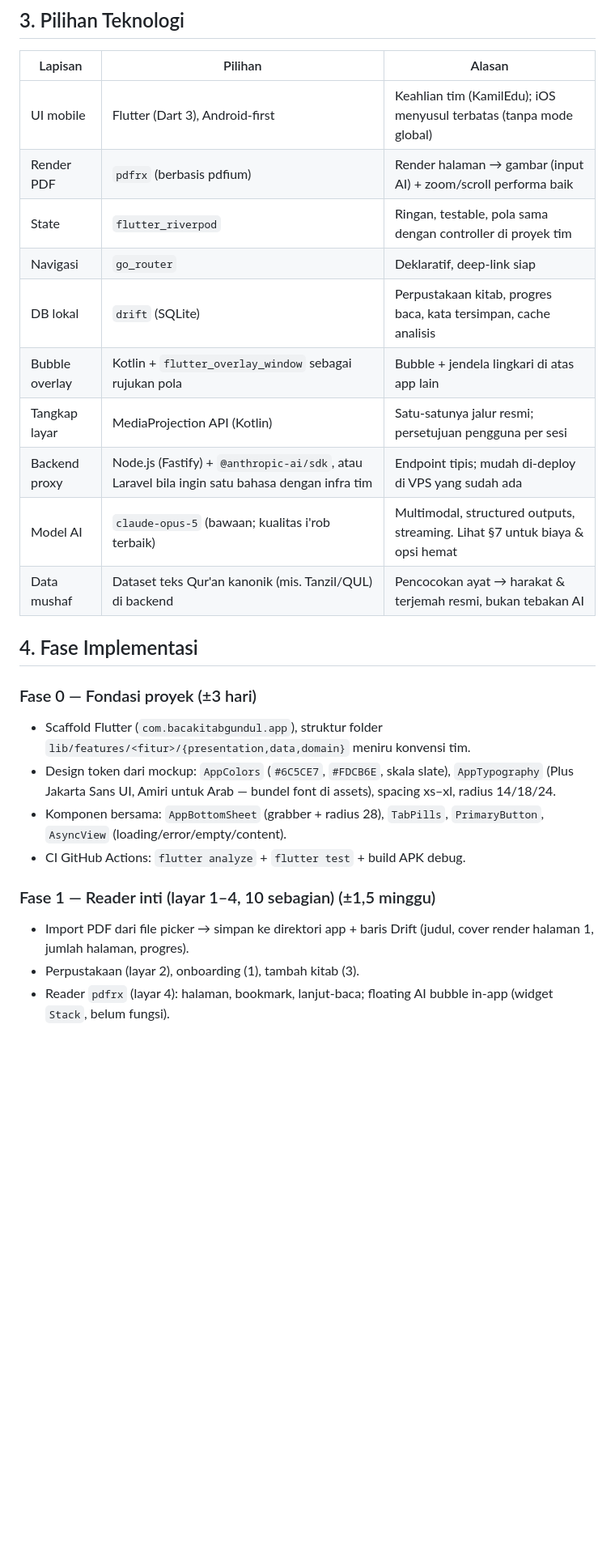
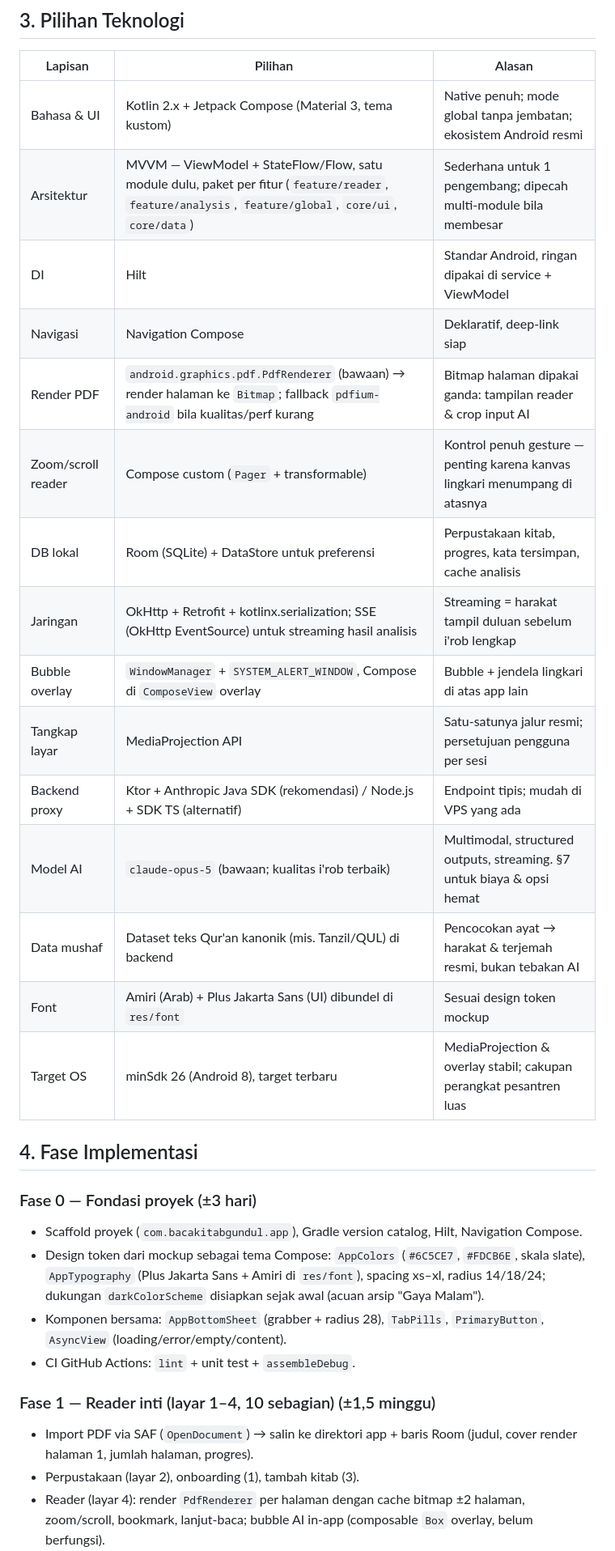
Before and after one commit to JohnHasmie/BacaKitabGundul, a Markdown page: docs/RENCANA_IMPLEMENTASI.md, the part around one of its changes. Shown at 81% size. Drawn GitHub-style; blank space fills up the shorter version.

```diff
--- a/docs/RENCANA_IMPLEMENTASI.md
+++ b/docs/RENCANA_IMPLEMENTASI.md
@@ -55,35 +66,42 @@ Keputusan penting:
 
 | Lapisan | Pilihan | Alasan |
 | ------- | ------- | ------ |
-| UI mobile | Flutter (Dart 3), Android-first | Keahlian tim (KamilEdu); iOS menyusul terbatas (tanpa mode global) |
-| Render PDF | `pdfrx` (berbasis pdfium) | Render halaman → gambar (input AI) + zoom/scroll performa baik |
-| State | `flutter_riverpod` | Ringan, testable, pola sama dengan controller di proyek tim |
-| Navigasi | `go_router` | Deklaratif, deep-link siap |
-| DB lokal | `drift` (SQLite) | Perpustakaan kitab, progres baca, kata tersimpan, cache analisis |
-| Bubble overlay | Kotlin + `flutter_overlay_window` sebagai rujukan pola | Bubble + jendela lingkari di atas app lain |
-| Tangkap layar | MediaProjection API (Kotlin) | Satu-satunya jalur resmi; persetujuan pengguna per sesi |
-| Backend proxy | Node.js (Fastify) + `@anthropic-ai/sdk`, atau Laravel bila ingin satu bahasa dengan infra tim | Endpoint tipis; mudah di-deploy di VPS yang sudah ada |
-| Model AI | `claude-opus-5` (bawaan; kualitas i'rob terbaik) | Multimodal, structured outputs, streaming. Lihat §7 untuk biaya & opsi hemat |
+| Bahasa & UI | Kotlin 2.x + Jetpack Compose (Material 3, tema kustom) | Native penuh; mode global tanpa jembatan; ekosistem Android resmi |
+| Arsitektur | MVVM — ViewModel + StateFlow/Flow, satu module dulu, paket per fitur (`feature/reader`, `feature/analysis`, `feature/global`, `core/ui`, `core/data`) | Sederhana untuk 1 pengembang; dipecah multi-module bila membesar |
+| DI | Hilt | Standar Android, ringan dipakai di service + ViewModel |
+| Navigasi | Navigation Compose | Deklaratif, deep-link siap |
+| Render PDF | `android.graphics.pdf.PdfRenderer` (bawaan) → render halaman ke `Bitmap`; fallback `pdfium-android` bila kualitas/perf kurang | Bitmap halaman dipakai ganda: tampilan reader & crop input AI |
+| Zoom/scroll reader | Compose custom (`Pager` + transformable) | Kontrol penuh gesture — penting karena kanvas lingkari menumpang di atasnya |
+| DB lokal | Room (SQLite) + DataStore untuk preferensi | Perpustakaan kitab, progres, kata tersimpan, cache analisis |
+| Jaringan | OkHttp + Retrofit + kotlinx.serialization; SSE (OkHttp EventSource) untuk streaming hasil analisis | Streaming = harakat tampil duluan sebelum i'rob lengkap |
+| Bubble overlay | `WindowManager` + `SYSTEM_ALERT_WINDOW`, Compose di `ComposeView` overlay | Bubble + jendela lingkari di atas app lain |
+| Tangkap layar | MediaProjection API | Satu-satunya jalur resmi; persetujuan pengguna per sesi |
+| Backend proxy | Ktor + Anthropic Java SDK (rekomendasi) / Node.js + SDK TS (alternatif) | Endpoint tipis; mudah di VPS yang ada |
+| Model AI | `claude-opus-5` (bawaan; kualitas i'rob terbaik) | Multimodal, structured outputs, streaming. §7 untuk biaya & opsi hemat |
 | Data mushaf | Dataset teks Qur'an kanonik (mis. Tanzil/QUL) di backend | Pencocokan ayat → harakat & terjemah resmi, bukan tebakan AI |
+| Font | Amiri (Arab) + Plus Jakarta Sans (UI) dibundel di `res/font` | Sesuai design token mockup |
+| Target OS | minSdk 26 (Android 8), target terbaru | MediaProjection & overlay stabil; cakupan perangkat pesantren luas |
 
 ## 4. Fase Implementasi
 
 ### Fase 0 — Fondasi proyek (±3 hari)
 
-- Scaffold Flutter (`com.bacakitabgundul.app`), struktur folder
-  `lib/features/<fitur>/{presentation,data,domain}` meniru konvensi tim.
-- Design token dari mockup: `AppColors` (`#6C5CE7`, `#FDCB6E`, skala slate),
-  `AppTypography` (Plus Jakarta Sans UI, Amiri untuk Arab — bundel font di
-  assets), spacing xs–xl, radius 14/18/24.
+- Scaffold proyek (`com.bacakitabgundul.app`), Gradle version catalog,
+  Hilt, Navigation Compose.
+- Design token dari mockup sebagai tema Compose: `AppColors` (`#6C5CE7`,
+  `#FDCB6E`, skala slate), `AppTypography` (Plus Jakarta Sans + Amiri di
+  `res/font`), spacing xs–xl, radius 14/18/24; dukungan `darkColorScheme`
+  disiapkan sejak awal (acuan arsip "Gaya Malam").
 - Komponen bersama: `AppBottomSheet` (grabber + radius 28), `TabPills`,
   `PrimaryButton`, `AsyncView` (loading/error/empty/content).
-- CI GitHub Actions: `flutter analyze` + `flutter test` + build APK debug.
+- CI GitHub Actions: `lint` + unit test + `assembleDebug`.
 
 ### Fase 1 — Reader inti (layar 1–4, 10 sebagian) (±1,5 minggu)
 
-- Import PDF dari file picker → simpan ke direktori app + baris Drift
-  (judul, cover render halaman 1, jumlah halaman, progres).
+- Import PDF via SAF (`OpenDocument`) → salin ke direktori app + baris
+  Room (judul, cover render halaman 1, jumlah halaman, progres).
 - Perpustakaan (layar 2), onboarding (1), tambah kitab (3).
-- Reader `pdfrx` (layar 4): halaman, bookmark, lanjut-baca; floating AI
-  bubble in-app (widget `Stack`, belum fungsi).
+- Reader (layar 4): render `PdfRenderer` per halaman dengan cache bitmap
+  ±2 halaman, zoom/scroll, bookmark, lanjut-baca; bubble AI in-app
+  (composable `Box` overlay, belum berfungsi).
 - **Verifikasi:** buka 3 PDF kitab nyata (Jurumiyah, Fathul Qorib, kitab
```
Also changed, not shown: other parts of docs/RENCANA_IMPLEMENTASI.md (+101 -79 lines).
